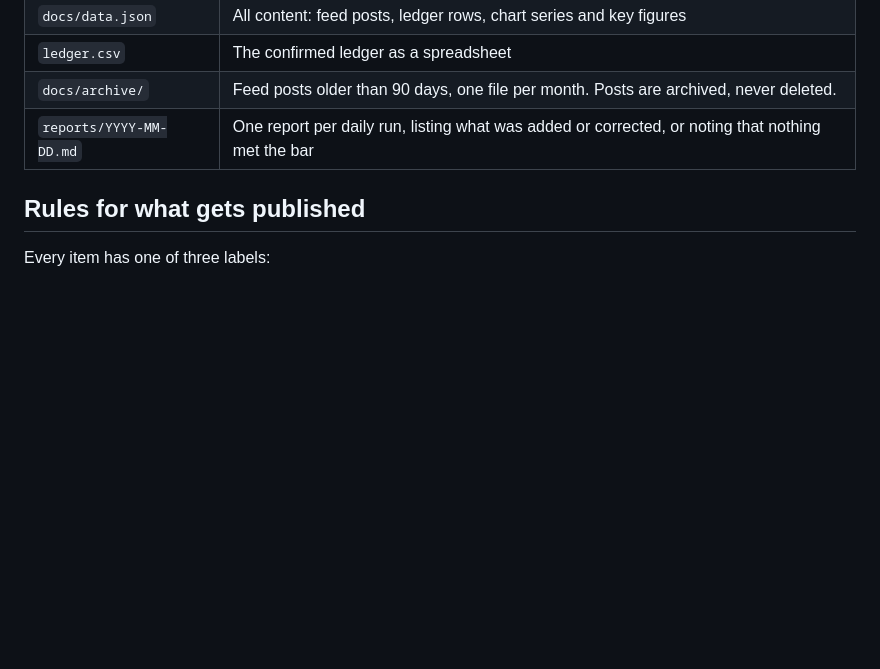
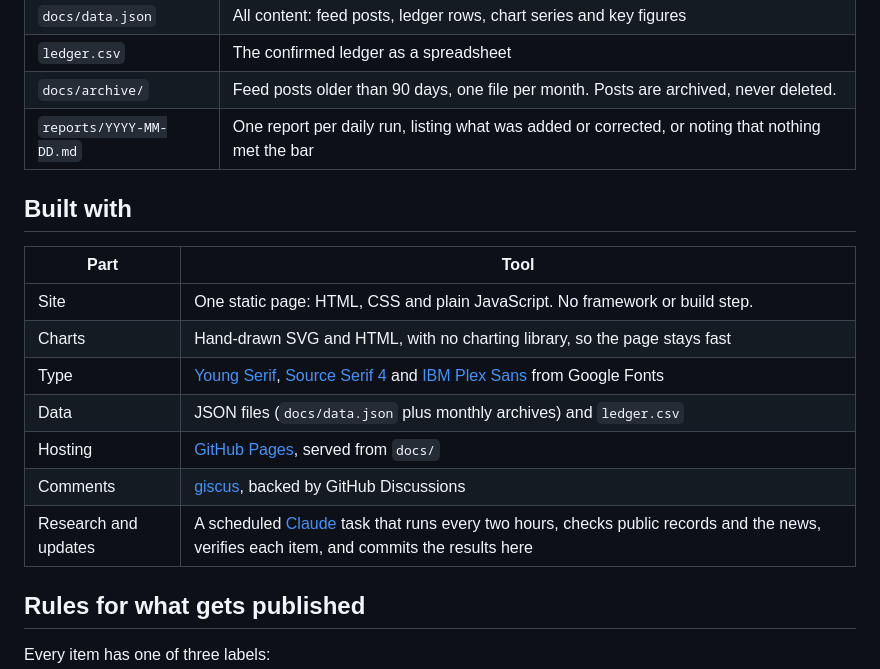
Before and after one commit to chrisqtruong/bankrolled, a Markdown page: README.md, the part around the change. Rendered like a GitHub page; blank space fills up the shorter version.

Commit message:
README: Built with section
Co-Authored-By: Claude Opus 5.5 <noreply@anthropic.com>
Claude-Session: https://claude.ai/code/session_01ED51Yj9bEzEbEvkiPMdFm2

```diff
--- a/README.md
+++ b/README.md
@@ -22,6 +22,18 @@ The site is served from this repository with GitHub Pages and is checked for new
 | `ledger.csv` | The confirmed ledger as a spreadsheet |
 | `docs/archive/` | Feed posts older than 90 days, one file per month. Posts are archived, never deleted. |
 | `reports/YYYY-MM-DD.md` | One report per daily run, listing what was added or corrected, or noting that nothing met the bar |
+
+## Built with
+
+| Part | Tool |
+|---|---|
+| Site | One static page: HTML, CSS and plain JavaScript. No framework or build step. |
+| Charts | Hand-drawn SVG and HTML, with no charting library, so the page stays fast |
+| Type | [Young Serif](https://fonts.google.com/specimen/Young+Serif), [Source Serif 4](https://fonts.google.com/specimen/Source+Serif+4) and [IBM Plex Sans](https://fonts.google.com/specimen/IBM+Plex+Sans) from Google Fonts |
+| Data | JSON files (`docs/data.json` plus monthly archives) and `ledger.csv` |
+| Hosting | [GitHub Pages](https://pages.github.com/), served from `docs/` |
+| Comments | [giscus](https://giscus.app/), backed by GitHub Discussions |
+| Research and updates | A scheduled [Claude](https://claude.ai) task that runs every two hours, checks public records and the news, verifies each item, and commits the results here |
 
 ## Rules for what gets published
 
```
